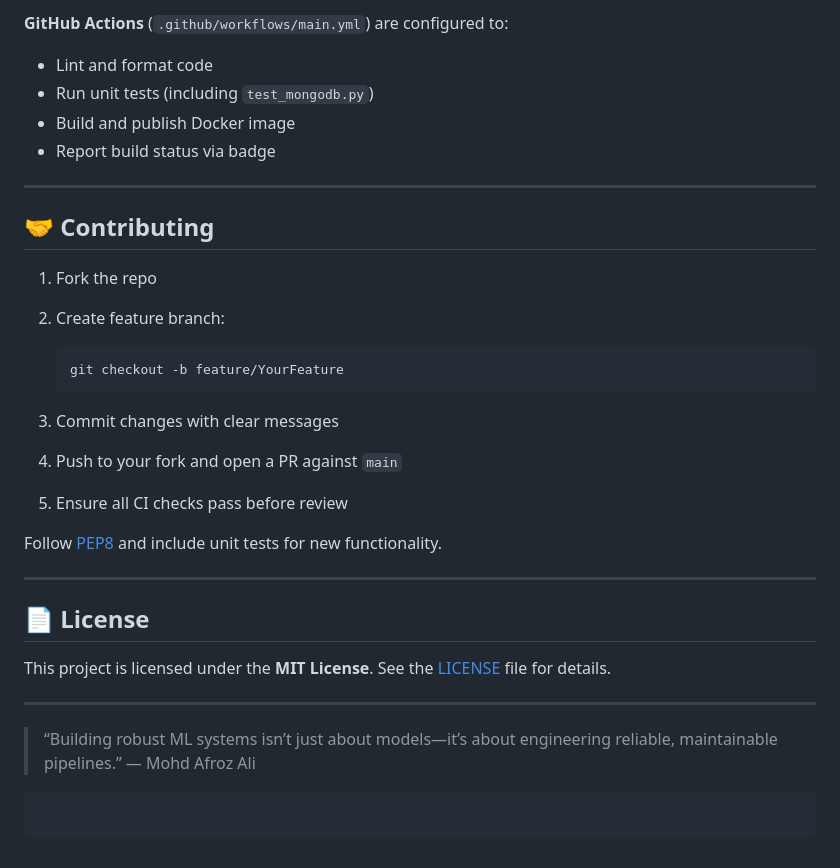
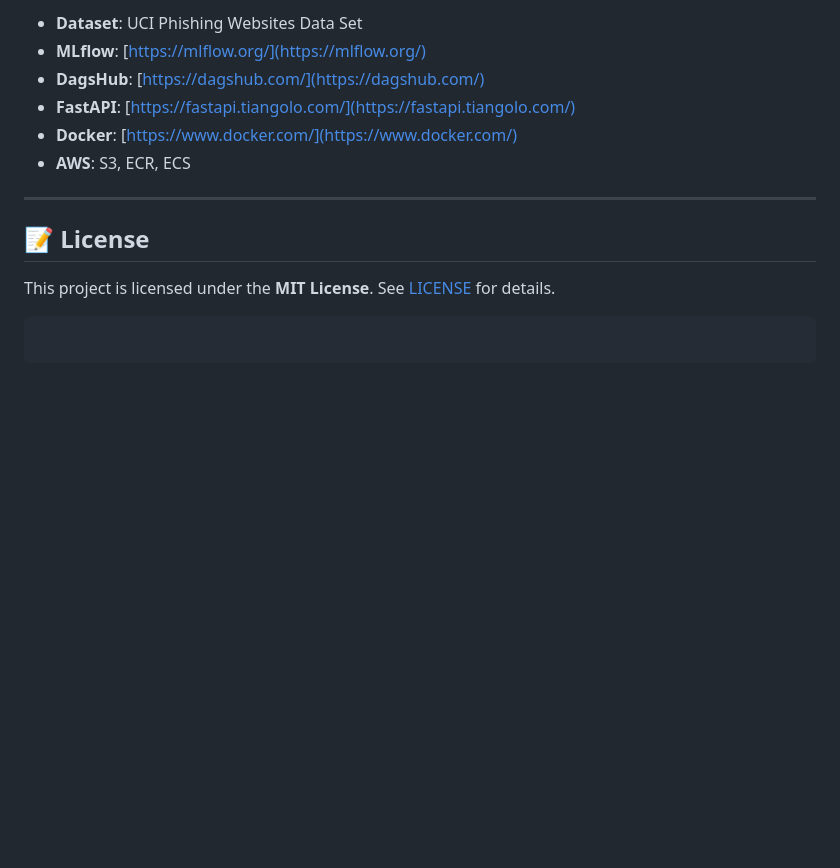
Before and after one commit to MOHD-AFROZ-ALI/ml-phish-detector, a Markdown page: README.md, the part around the change printed below. Rendered like a GitHub page; blank space fills up the shorter version.

````diff
--- a/README.md
+++ b/README.md
@@ -155,37 +147,16 @@ python test_mongodb.py
 
-**GitHub Actions** (`.github/workflows/main.yml`) are configured to:
-
-* Lint and format code
-* Run unit tests (including `test_mongodb.py`)
-* Build and publish Docker image
-* Report build status via badge
+* **Dataset**: UCI Phishing Websites Data Set
+* **MLflow**: [https://mlflow.org/](https://mlflow.org/)
+* **DagsHub**: [https://dagshub.com/](https://dagshub.com/)
+* **FastAPI**: [https://fastapi.tiangolo.com/](https://fastapi.tiangolo.com/)
+* **Docker**: [https://www.docker.com/](https://www.docker.com/)
+* **AWS**: S3, ECR, ECS
 
 ---
 
-## 🤝 Contributing
+## 📝 License
 
-1. Fork the repo
-2. Create feature branch:
-
-   ```bash
-   git checkout -b feature/YourFeature
-   ```
-3. Commit changes with clear messages
-4. Push to your fork and open a PR against `main`
-5. Ensure all CI checks pass before review
-
-Follow [PEP8](https://www.python.org/dev/peps/pep-0008/) and include unit tests for new functionality.
-
----
-
-## 📄 License
-
-This project is licensed under the **MIT License**. See the [LICENSE](LICENSE) file for details.
-
----
-
-> “Building robust ML systems isn’t just about models—it’s about engineering reliable, maintainable pipelines.”
-> — Mohd Afroz Ali
+This project is licensed under the **MIT License**. See [LICENSE](LICENSE) for details.
 
 ```
 ```
````
Also changed, not shown: other parts of README.md (+86 -94 lines).
